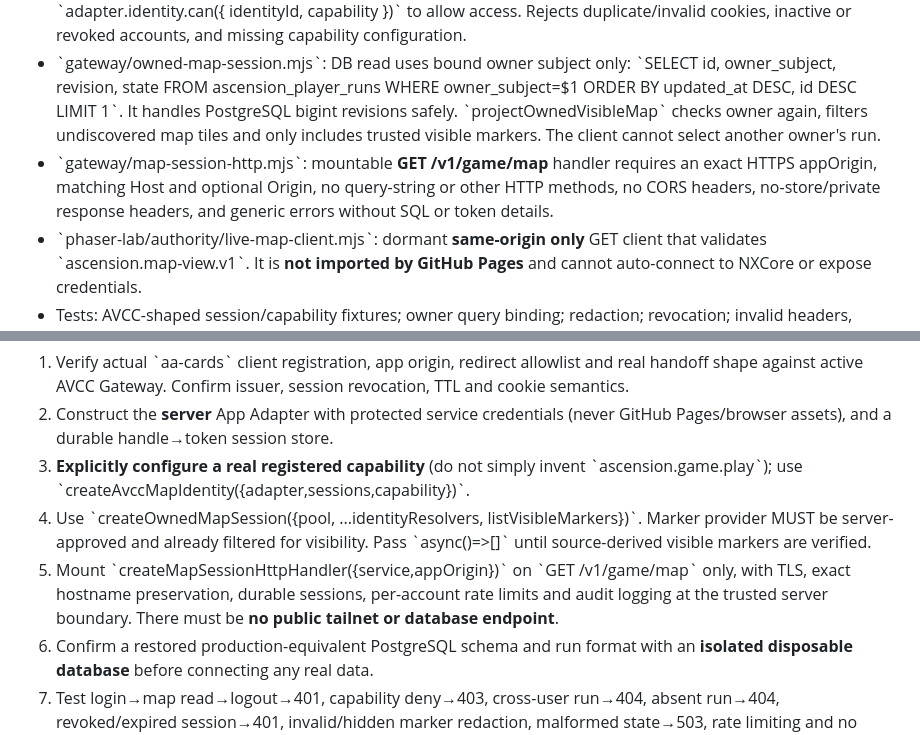
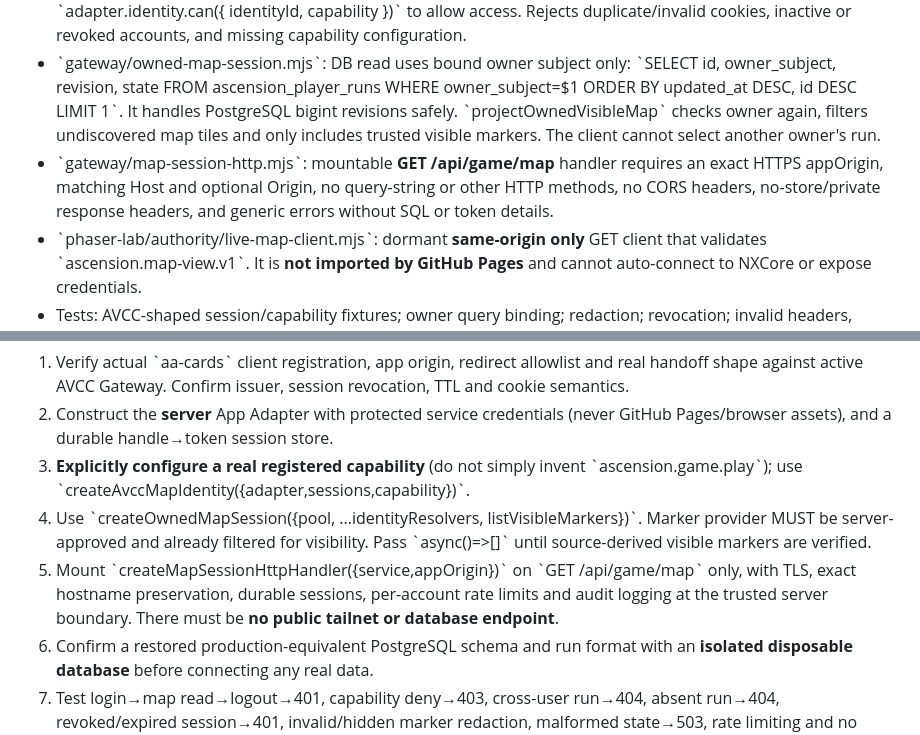
Before and after one commit to aerovista-us/aa-cards, a Markdown page: docs/ASCENSION_OWNER_MAP_GATEWAY_2026-11-02.md, 2 parts joined by grey strips. Drawn GitHub-style.

Commit message:
docs(ascension): document compatible cookie scope for map route

```diff
--- a/docs/ASCENSION_OWNER_MAP_GATEWAY_2026-11-02.md
+++ b/docs/ASCENSION_OWNER_MAP_GATEWAY_2026-11-02.md
@@ -12,7 +12,7 @@ This phase introduces a **separate, read-only** SQL → ownership → projection
 - \`gateway/owned-map-session.mjs\`: DB read uses bound owner subject only:
   \`SELECT id, owner_subject, revision, state FROM ascension_player_runs WHERE owner_subject=$1 ORDER BY updated_at DESC, id DESC LIMIT 1\`.
   It handles PostgreSQL bigint revisions safely. \`projectOwnedVisibleMap\` checks owner again, filters undiscovered map tiles and only includes trusted visible markers. The client cannot select another owner's run.
-- \`gateway/map-session-http.mjs\`: mountable **GET /v1/game/map** handler requires an exact HTTPS appOrigin, matching Host and optional Origin, no query-string or other HTTP methods, no CORS headers, no-store/private response headers, and generic errors without SQL or token details.
+- \`gateway/map-session-http.mjs\`: mountable **GET /api/game/map** handler requires an exact HTTPS appOrigin, matching Host and optional Origin, no query-string or other HTTP methods, no CORS headers, no-store/private response headers, and generic errors without SQL or token details.
 - \`phaser-lab/authority/live-map-client.mjs\`: dormant **same-origin only** GET client that validates \`ascension.map-view.v1\`. It is **not imported by GitHub Pages** and cannot auto-connect to NXCore or expose credentials.
 - Tests: AVCC-shaped session/capability fixtures; owner query binding; redaction; revocation; invalid headers, cookies and host; HTTP no-store; no game writes; full composed request with disposable fixture store and PostgreSQL mock; previous Chromium viewer tests unchanged.
 
@@ -29,7 +29,7 @@ The future app-owned **TLS-terminated, exact-host** server should:
 2. Construct the **server** App Adapter with protected service credentials (never GitHub Pages/browser assets), and a durable handle→token session store.
 3. **Explicitly configure a real registered capability** (do not simply invent \`ascension.game.play\`); use \`createAvccMapIdentity({adapter,sessions,capability})\`.
 4. Use \`createOwnedMapSession({pool, ...identityResolvers, listVisibleMarkers})\`. Marker provider MUST be server-approved and already filtered for visibility. Pass \`async()=>[]\` until source-derived visible markers are verified.
-5. Mount \`createMapSessionHttpHandler({service,appOrigin})\` on \`GET /v1/game/map\` only, with TLS, exact hostname preservation, durable sessions, per-account rate limits and audit logging at the trusted server boundary. There must be **no public tailnet or database endpoint**.
+5. Mount \`createMapSessionHttpHandler({service,appOrigin})\` on \`GET /api/game/map\` only, with TLS, exact hostname preservation, durable sessions, per-account rate limits and audit logging at the trusted server boundary. There must be **no public tailnet or database endpoint**.
 6. Confirm a restored production-equivalent PostgreSQL schema and run format with an **isolated disposable database** before connecting any real data.
 7. Test login→map read→logout→401, capability deny→403, cross-user run→404, absent run→404, revoked/expired session→401, invalid/hidden marker redaction, malformed state→503, rate limiting and no private fields in HTTP body. Retain a deterministic revision across reload.
 8. Only after real browser acceptance, update the Phaser viewer to use \`fetchOwnedMap\` in an **authenticated app-owned origin** and keep current Pages demos separate.
```
